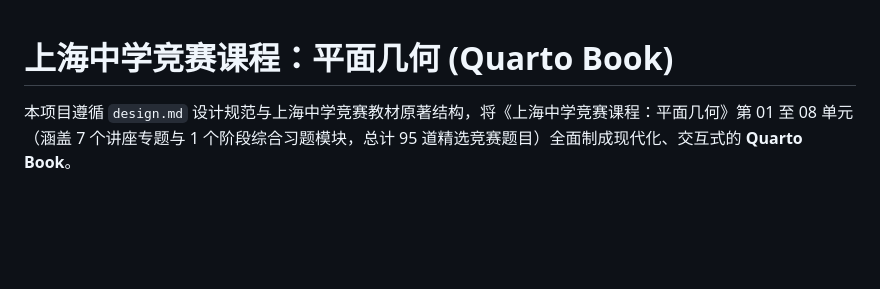
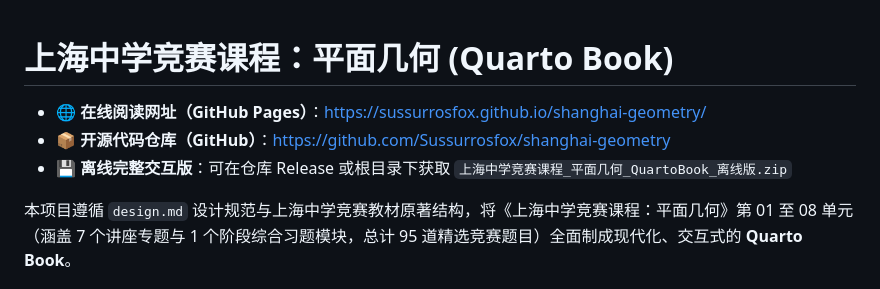
Before and after one commit to Sussurrosfox/shanghai-geometry, a Markdown page: quarto-book/README.md, the part around the change. Rendered like a GitHub page; blank space fills up the shorter version.

Commit message:
docs: add GitHub Pages live url and repository badge to README

```diff
--- a/quarto-book/README.md
+++ b/quarto-book/README.md
@@ -1,4 +1,8 @@
 # 上海中学竞赛课程：平面几何 (Quarto Book)
+
+* 🌐 **在线阅读网址（GitHub Pages）**：[https://sussurrosfox.github.io/shanghai-geometry/](https://sussurrosfox.github.io/shanghai-geometry/)
+* 📦 **开源代码仓库（GitHub）**：[https://github.com/Sussurrosfox/shanghai-geometry](https://github.com/Sussurrosfox/shanghai-geometry)
+* 💾 **离线完整交互版**：可在仓库 Release 或根目录下获取 `上海中学竞赛课程_平面几何_QuartoBook_离线版.zip`
 
 本项目遵循 `design.md` 设计规范与上海中学竞赛教材原著结构，将《上海中学竞赛课程：平面几何》第 01 至 08 单元（涵盖 7 个讲座专题与 1 个阶段综合习题模块，总计 95 道精选竞赛题目）全面制成现代化、交互式的 **Quarto Book**。
 
```
